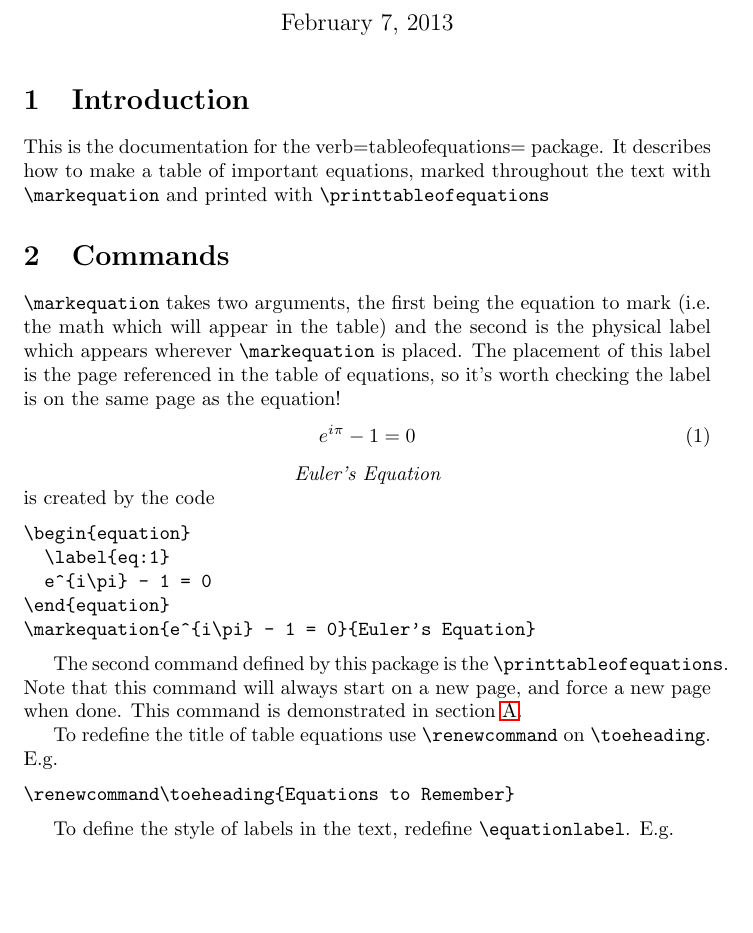
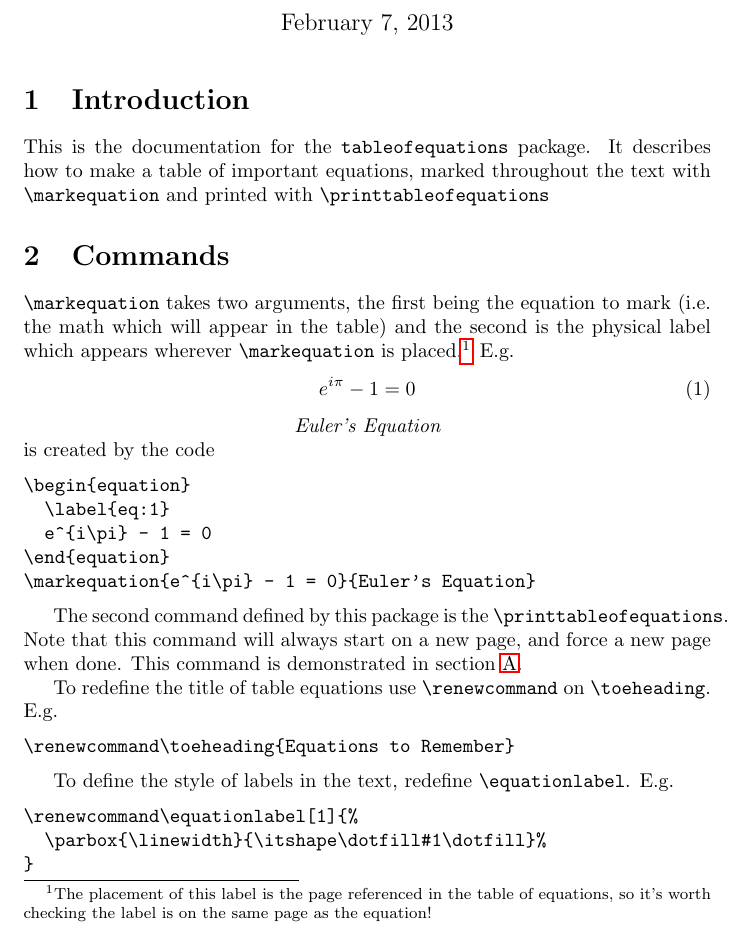
Before and after one commit to nasfarley88/tableofequations-latex, a LaTeX document (tableofequations_manual.tex): part of page 1 of 3, cut so that both start at the same text, the shorter picture padded with empty space. Compiled offline with pdfLaTeX.

Commit message:
typos in manual fixed; minor edits for clarification

```diff
--- a/tableofequations_manual.tex
+++ b/tableofequations_manual.tex
@@ -11,12 +11,12 @@
 \section{Introduction}
 \label{sec:introduction}
 
-This is the documentation for the verb=tableofequations= package. It describes how to make a table of important equations, marked throughout the text with \verb=\markequation= and printed with \verb=\printtableofequations=
+This is the documentation for the \verb=tableofequations= package. It describes how to make a table of important equations, marked throughout the text with \verb=\markequation= and printed with \verb=\printtableofequations=
 
 \section{Commands}
 \label{sec:commands}
 
-\verb=\markequation= takes two arguments, the first being the equation to mark (i.e.\ the math which will appear in the table) and the second is the physical label which appears wherever \verb=\markequation= is placed. The placement of this label is the page referenced in the table of equations, so it's worth checking the label is on the same page as the equation!
+\verb=\markequation= takes two arguments, the first being the equation to mark (i.e.\ the math which will appear in the table) and the second is the physical label which appears wherever \verb=\markequation= is placed.\footnote{The placement of this label is the page referenced in the table of equations, so it's worth checking the label is on the same page as the equation!} E.g.\
 \begin{equation}
   \label{eq:1}
   e^{i\pi} - 1 = 0
```
Also changed, not shown: tableofequations_manual.pdf.
